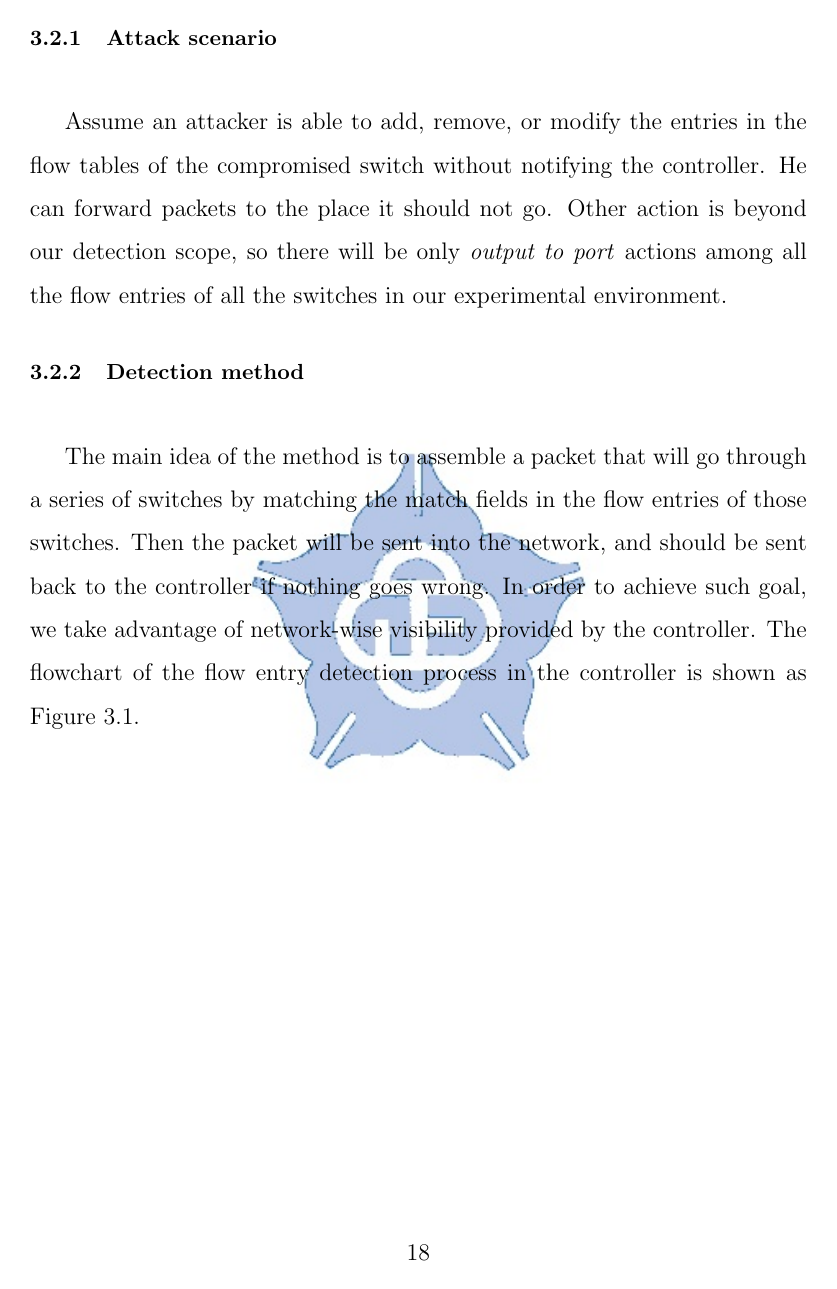
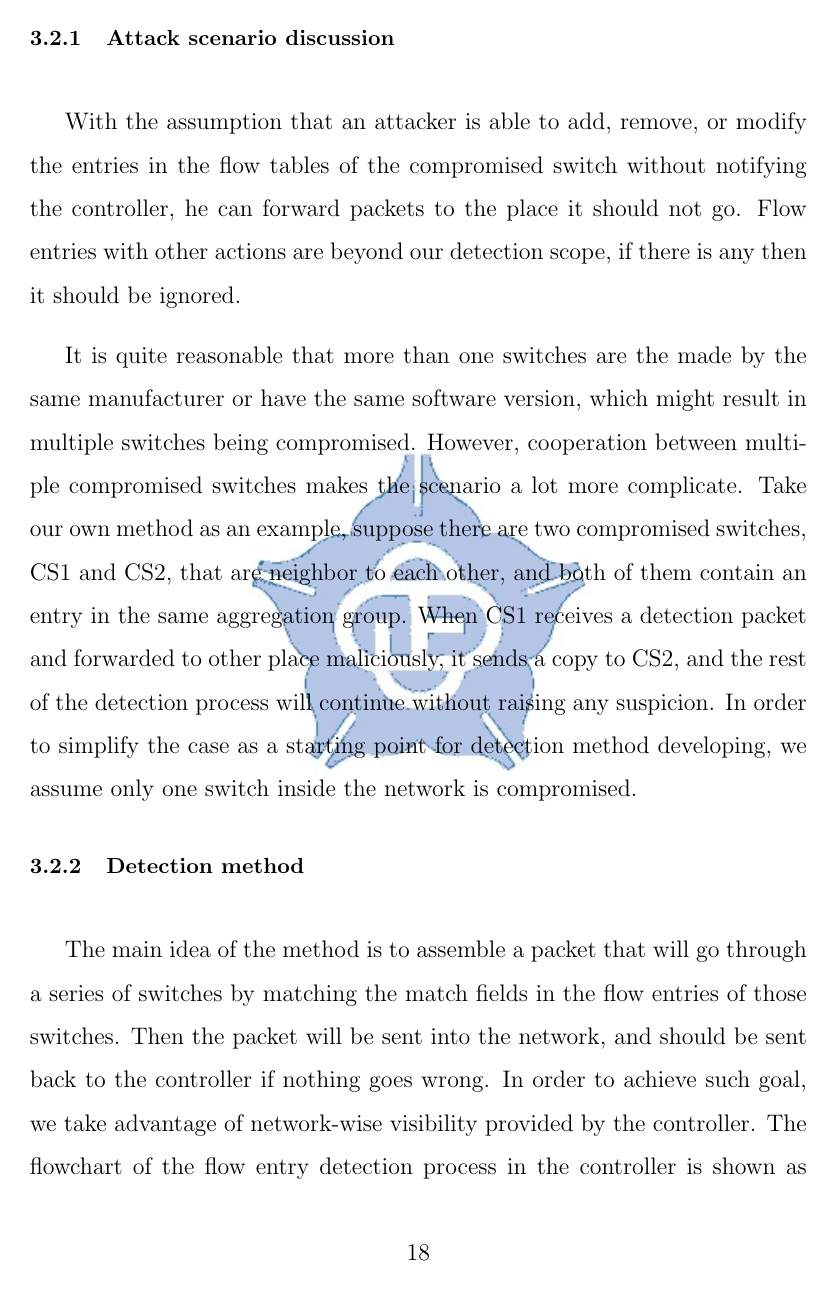
Before and after one commit to noname8135/master_thesis, a LaTeX thesis (main.tex, which reads method.tex): page 24 of 40. Compiled offline with pdfLaTeX.

Commit message:
add the "what if there are multiple compromised switch?" discussion in chapter 3. The algorithm is still the old one

```diff
--- a/method.tex
+++ b/method.tex
@@ -23,10 +22,11 @@ Initially, the network is all clean, nothing has been compromised. The attacks t
 \section{Flow entry verification}
 In the first part of our work, we propose a method that is able to detect if the flow entries work as expected. The method is inspired by \cite{CKGL15}. There are mainly two enhancement in our work: First, our method reduce the needed packet number and therefore increase the efficiency significantly. Second, the additional flow entries we need to install is less than the original method, resulting in lower cost for setting up and cleaning up.
 
-\subsection{Attack scenario}
+\subsection{Attack scenario discussion}
 \label{flow_entry_verification_attack_scenario}
-Assume an attacker is able to add, remove, or modify the entries in the flow tables of the compromised
-switch without notifying the controller. He can forward packets to the place it should not go. Other action is beyond our detection scope, so there will be only \textit{output to port} actions among all the flow entries of all the switches in our experimental environment.
+With the assumption that an attacker is able to add, remove, or modify the entries in the flow tables of the compromised switch without notifying the controller, he can forward packets to the place it should not go. Flow entries with other actions are beyond our detection scope, if there is any then it should be ignored.
+
+It is quite reasonable that more than one switches are the made by the same manufacturer or have the same software version, which might result in multiple switches being compromised. However, cooperation between multiple compromised switches makes the scenario a lot more complicate. Take our own method as an example, suppose there are two compromised switches, CS1 and CS2, that are neighbor to each other, and both of them contain an entry in the same aggregation group. When CS1 receives a detection packet and forwarded to other place maliciously, it sends a copy to CS2, and the rest of the detection process will continue without raising any suspicion. In order to simplify the case as a starting point for detection method developing, we assume only one switch inside the network is compromised.
 
 \subsection{Detection method}
 \label{Detection_method}
```
Also changed, not shown: experiment.tex (+1 -0 lines), method.tex (13 more changed lines).
